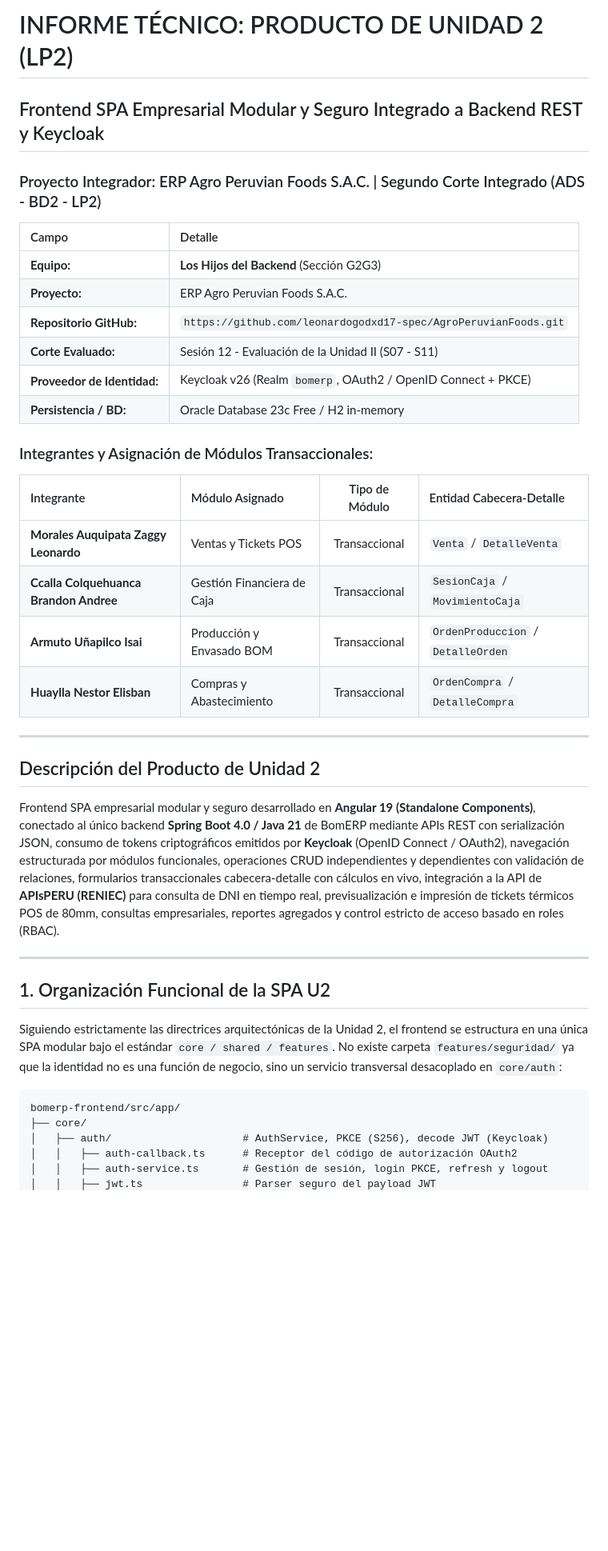
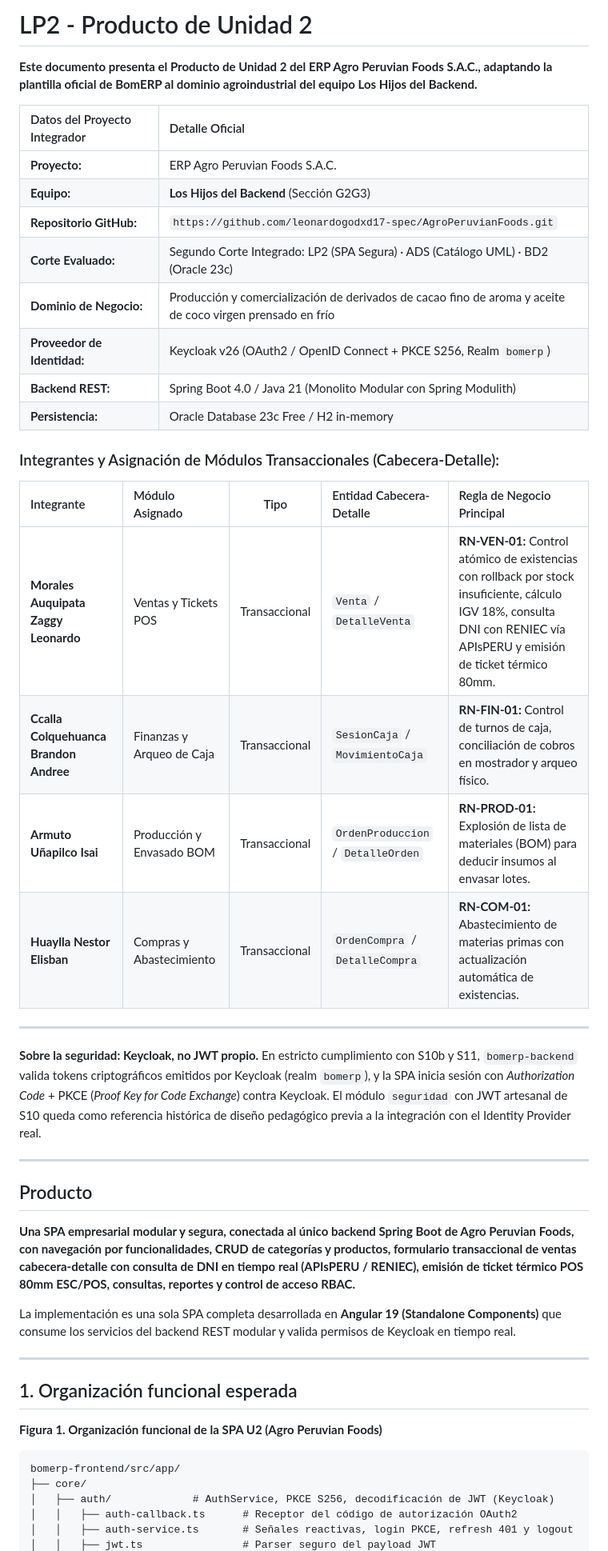
Before and after one commit to leonardogodxd17-spec/AgroPeruvianFoods, a Markdown page: backend/lp2-demo.md, the part around one of its changes. Shown at 80% size. Drawn GitHub-style; blank space fills up the shorter version.

````diff
--- a/backend/lp2-demo.md
+++ b/backend/lp2-demo.md
@@ -1,39 +1,48 @@
-# INFORME TÉCNICO: PRODUCTO DE UNIDAD 2 (LP2)
-## Frontend SPA Empresarial Modular y Seguro Integrado a Backend REST y Keycloak
-### Proyecto Integrador: ERP Agro Peruvian Foods S.A.C. | Segundo Corte Integrado (ADS - BD2 - LP2)
+# LP2 - Producto de Unidad 2
 
-| Campo | Detalle |
+**Este documento presenta el Producto de Unidad 2 del ERP Agro Peruvian Foods S.A.C., adaptando la plantilla oficial de BomERP al dominio agroindustrial del equipo Los Hijos del Backend.**
+
+| Datos del Proyecto Integrador | Detalle Oficial |
 | :--- | :--- |
+| **Proyecto:** | ERP Agro Peruvian Foods S.A.C. |
 | **Equipo:** | **Los Hijos del Backend** (Sección G2G3) |
-| **Proyecto:** | ERP Agro Peruvian Foods S.A.C. |
 | **Repositorio GitHub:** | `https://github.com/leonardogodxd17-spec/AgroPeruvianFoods.git` |
-| **Corte Evaluado:** | Sesión 12 - Evaluación de la Unidad II (S07 - S11) |
-| **Proveedor de Identidad:** | Keycloak v26 (Realm `bomerp`, OAuth2 / OpenID Connect + PKCE) |
-| **Persistencia / BD:** | Oracle Database 23c Free / H2 in-memory |
+| **Corte Evaluado:** | Segundo Corte Integrado: LP2 (SPA Segura) · ADS (Catálogo UML) · BD2 (Oracle 23c) |
+| **Dominio de Negocio:** | Producción y comercialización de derivados de cacao fino de aroma y aceite de coco virgen prensado en frío |
+| **Proveedor de Identidad:** | Keycloak v26 (OAuth2 / OpenID Connect + PKCE S256, Realm `bomerp`) |
+| **Backend REST:** | Spring Boot 4.0 / Java 21 (Monolito Modular con Spring Modulith) |
+| **Persistencia:** | Oracle Database 23c Free / H2 in-memory |
 
-### Integrantes y Asignación de Módulos Transaccionales:
-| Integrante | Módulo Asignado | Tipo de Módulo | Entidad Cabecera-Detalle |
-| :--- | :--- | :---: | :--- |
-| **Morales Auquipata Zaggy Leonardo** | Ventas y Tickets POS | Transaccional | `Venta` / `DetalleVenta` |
-| **Ccalla Colquehuanca Brandon Andree** | Gestión Financiera de Caja | Transaccional | `SesionCaja` / `MovimientoCaja` |
-| **Armuto Uñapilco Isai** | Producción y Envasado BOM | Transaccional | `OrdenProduccion` / `DetalleOrden` |
-| **Huaylla Nestor Elisban** | Compras y Abastecimiento | Transaccional | `OrdenCompra` / `DetalleCompra` |
+### Integrantes y Asignación de Módulos Transaccionales (Cabecera-Detalle):
+| Integrante | Módulo Asignado | Tipo | Entidad Cabecera-Detalle | Regla de Negocio Principal |
+| :--- | :--- | :---: | :--- | :--- |
+| **Morales Auquipata Zaggy Leonardo** | Ventas y Tickets POS | Transaccional | `Venta` / `DetalleVenta` | **RN-VEN-01:** Control atómico de existencias con rollback por stock insuficiente, cálculo IGV 18%, consulta DNI con RENIEC vía APIsPERU y emisión de ticket térmico 80mm. |
+| **Ccalla Colquehuanca Brandon Andree** | Finanzas y Arqueo de Caja | Transaccional | `SesionCaja` / `MovimientoCaja` | **RN-FIN-01:** Control de turnos de caja, conciliación de cobros en mostrador y arqueo físico. |
+| **Armuto Uñapilco Isai** | Producción y Envasado BOM | Transaccional | `OrdenProduccion` / `DetalleOrden` | **RN-PROD-01:** Explosión de lista de materiales (BOM) para deducir insumos al envasar lotes. |
+| **Huaylla Nestor Elisban** | Compras y Abastecimiento | Transaccional | `OrdenCompra` / `DetalleCompra` | **RN-COM-01:** Abastecimiento de materias primas con actualización automática de existencias. |
 
 ---
 
-## Descripción del Producto de Unidad 2
-Frontend SPA empresarial modular y seguro desarrollado en **Angular 19 (Standalone Components)**, conectado al único backend **Spring Boot 4.0 / Java 21** de BomERP mediante APIs REST con serialización JSON, consumo de tokens criptográficos emitidos por **Keycloak** (OpenID Connect / OAuth2), navegación estructurada por módulos funcionales, operaciones CRUD independientes y dependientes con validación de relaciones, formularios transaccionales cabecera-detalle con cálculos en vivo, integración a la API de **APIsPERU (RENIEC)** para consulta de DNI en tiempo real, previsualización e impresión de tickets térmicos POS de 80mm, consultas empresariales, reportes agregados y control estricto de acceso basado en roles (RBAC).
+**Sobre la seguridad: Keycloak, no JWT propio.** En estricto cumplimiento con S10b y S11, `bomerp-backend` valida tokens criptográficos emitidos por Keycloak (realm `bomerp`), y la SPA inicia sesión con *Authorization Code* + PKCE (*Proof Key for Code Exchange*) contra Keycloak. El módulo `seguridad` con JWT artesanal de S10 queda como referencia histórica de diseño pedagógico previa a la integración con el Identity Provider real.
 
 ---
 
-## 1. Organización Funcional de la SPA U2
+## Producto
 
-Siguiendo estrictamente las directrices arquitectónicas de la Unidad 2, el frontend se estructura en una única SPA modular bajo el estándar `core / shared / features`. No existe carpeta `features/seguridad/` ya que la identidad no es una función de negocio, sino un servicio transversal desacoplado en `core/auth`:
+**Una SPA empresarial modular y segura, conectada al único backend Spring Boot de Agro Peruvian Foods, con navegación por funcionalidades, CRUD de categorías y productos, formulario transaccional de ventas cabecera-detalle con consulta de DNI en tiempo real (APIsPERU / RENIEC), emisión de ticket térmico POS 80mm ESC/POS, consultas, reportes y control de acceso RBAC.**
+
+La implementación es una sola SPA completa desarrollada en **Angular 19 (Standalone Components)** que consume los servicios del backend REST modular y valida permisos de Keycloak en tiempo real.
+
+---
+
+## 1. Organización funcional esperada
+
+**Figura 1. Organización funcional de la SPA U2 (Agro Peruvian Foods)**
 
 ```text
 bomerp-frontend/src/app/
 ├── core/
-│   ├── auth/                     # AuthService, PKCE (S256), decode JWT (Keycloak)
+│   ├── auth/             # AuthService, PKCE S256, decodificación de JWT (Keycloak)
 │   │   ├── auth-callback.ts      # Receptor del código de autorización OAuth2
-│   │   ├── auth-service.ts       # Gestión de sesión, login PKCE, refresh y logout
+│   │   ├── auth-service.ts       # Señales reactivas, login PKCE, refresh 401 y logout
 │   │   ├── jwt.ts                # Parser seguro del payload JWT
````
Also changed, not shown: other parts of backend/lp2-demo.md (+130 -140 lines), lp2-demo.md (+160 -161 lines).
